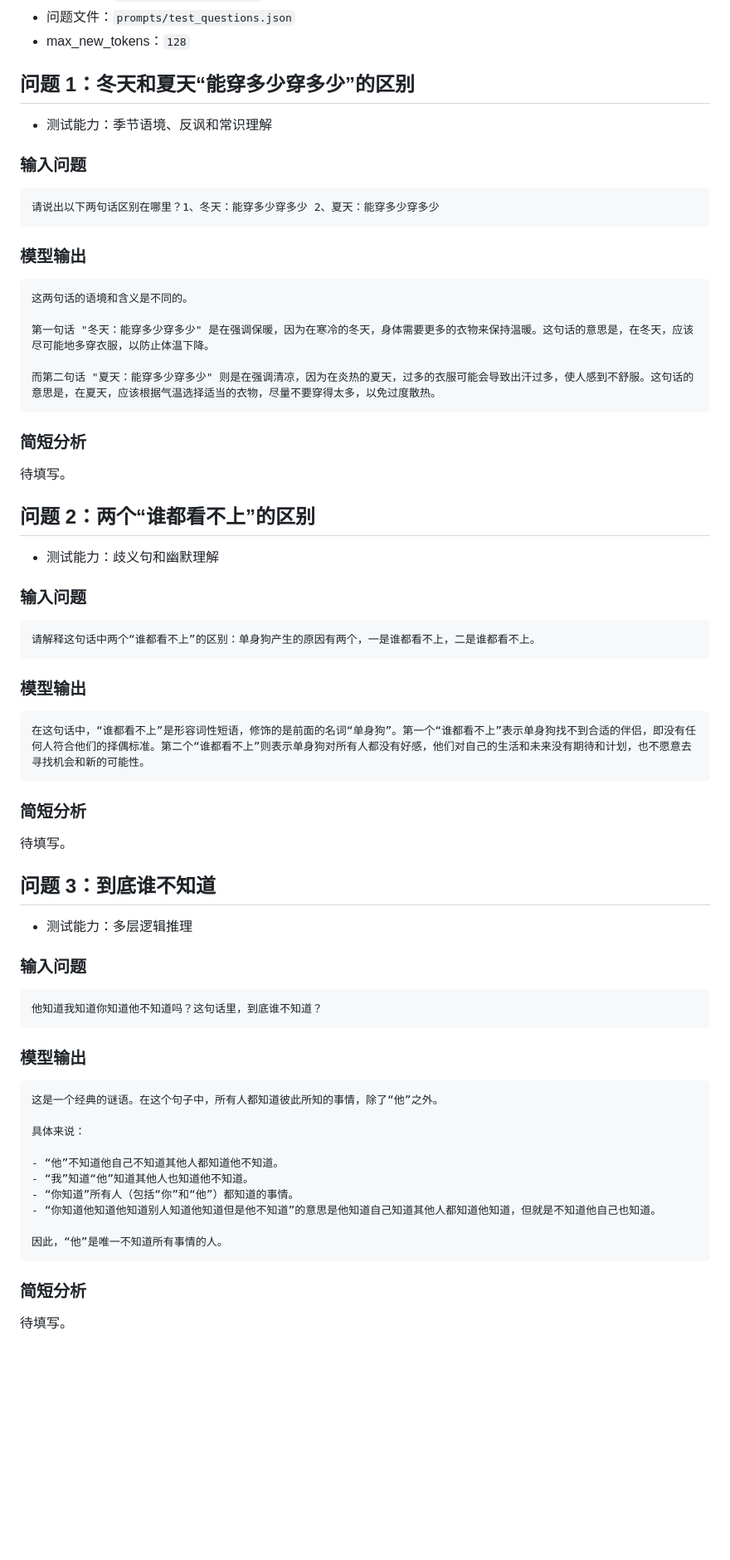
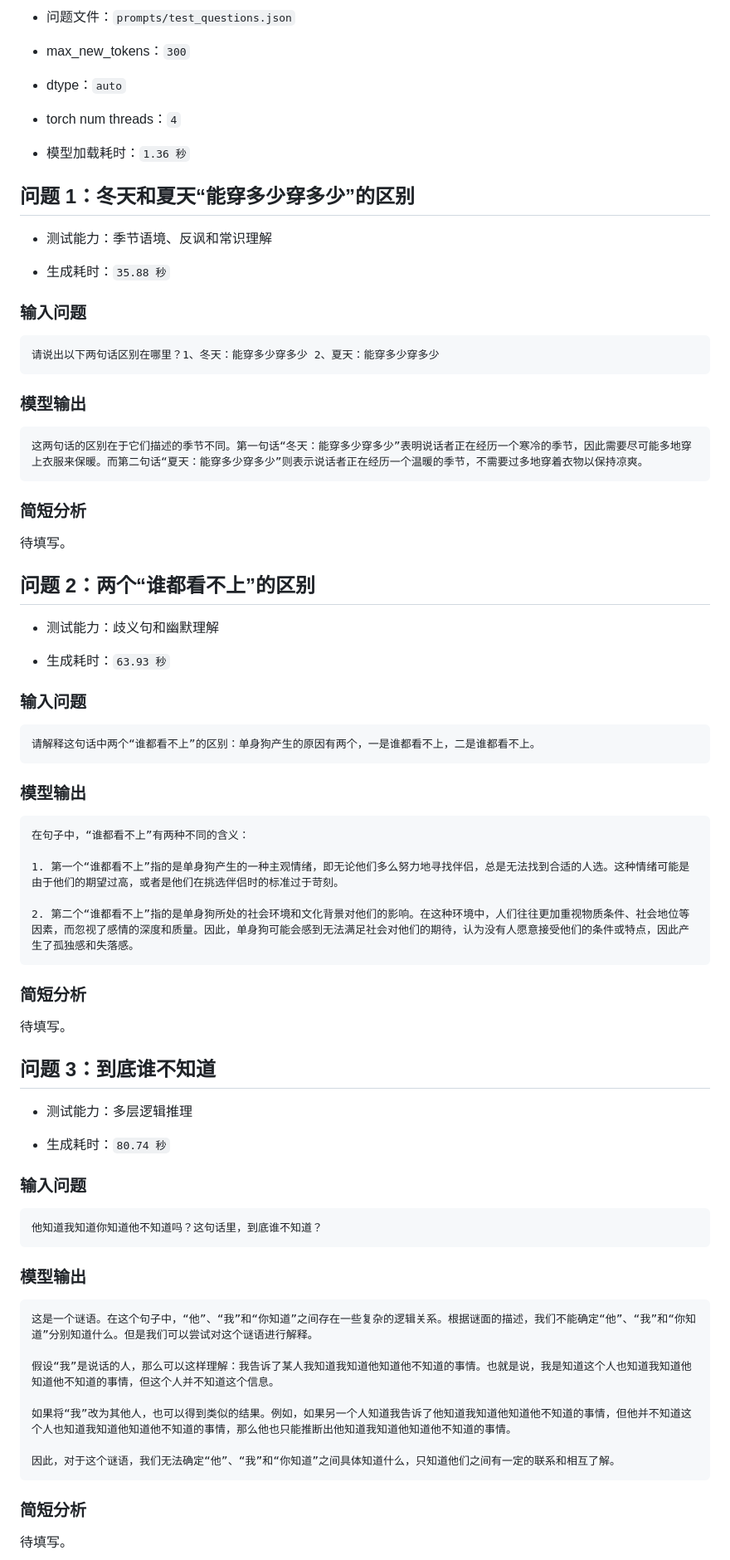
Before and after one commit to JambitX11/LLM-Deployment-and-Comparison, a Markdown page: results/raw_outputs/qwen_all_questions.md, the part around one of its changes. Shown at 83% size. Drawn GitHub-style; blank space fills up the shorter version.

Commit message:
qwen answer

````diff
--- a/results/raw_outputs/qwen_all_questions.md
+++ b/results/raw_outputs/qwen_all_questions.md
@@ -4,10 +4,17 @@
 - 模型路径：`/mnt/data/Qwen-7B-Chat`
 - 问题文件：`prompts/test_questions.json`
-- max_new_tokens：`128`
+- max_new_tokens：`300`
+
+- dtype：`auto`
+- torch num threads：`4`
+
+- 模型加载耗时：`1.36 秒`
 
 ## 问题 1：冬天和夏天“能穿多少穿多少”的区别
 
 - 测试能力：季节语境、反讽和常识理解
+
+- 生成耗时：`35.88 秒`
 
 ### 输入问题
 
@@ -18,11 +25,7 @@
 ### 模型输出
 
 ```text
-这两句话的语境和含义是不同的。
-
-第一句话 "冬天：能穿多少穿多少" 是在强调保暖，因为在寒冷的冬天，身体需要更多的衣物来保持温暖。这句话的意思是，在冬天，应该尽可能地多穿衣服，以防止体温下降。
-
-而第二句话 "夏天：能穿多少穿多少" 则是在强调清凉，因为在炎热的夏天，过多的衣服可能会导致出汗过多，使人感到不舒服。这句话的意思是，在夏天，应该根据气温选择适当的衣物，尽量不要穿得太多，以免过度散热。
+这两句话的区别在于它们描述的季节不同。第一句话“冬天：能穿多少穿多少”表明说话者正在经历一个寒冷的季节，因此需要尽可能多地穿上衣服来保暖。而第二句话“夏天：能穿多少穿多少”则表示说话者正在经历一个温暖的季节，不需要过多地穿着衣物以保持凉爽。
 ```
 
 ### 简短分析
@@ -33,6 +36,8 @@
 
 - 测试能力：歧义句和幽默理解
 
+- 生成耗时：`63.93 秒`
+
 ### 输入问题
 
 ```text
@@ -42,7 +47,11 @@
 ### 模型输出
 
 ```text
-在这句话中，“谁都看不上”是形容词性短语，修饰的是前面的名词“单身狗”。第一个“谁都看不上”表示单身狗找不到合适的伴侣，即没有任何人符合他们的择偶标准。第二个“谁都看不上”则表示单身狗对所有人都没有好感，他们对自己的生活和未来没有期待和计划，也不愿意去寻找机会和新的可能性。
+在句子中，“谁都看不上”有两种不同的含义：
+
+1. 第一个“谁都看不上”指的是单身狗产生的一种主观情绪，即无论他们多么努力地寻找伴侣，总是无法找到合适的人选。这种情绪可能是由于他们的期望过高，或者是他们在挑选伴侣时的标准过于苛刻。
+
+2. 第二个“谁都看不上”指的是单身狗所处的社会环境和文化背景对他们的影响。在这种环境中，人们往往更加重视物质条件、社会地位等因素，而忽视了感情的深度和质量。因此，单身狗可能会感到无法满足社会对他们的期待，认为没有人愿意接受他们的条件或特点，因此产生了孤独感和失落感。
 ```
 
 ### 简短分析
@@ -53,6 +62,8 @@
 
 - 测试能力：多层逻辑推理
 
+- 生成耗时：`80.74 秒`
+
 ### 输入问题
 
 ```text
@@ -62,16 +73,13 @@
 ### 模型输出
 
 ```text
-这是一个经典的谜语。在这个句子中，所有人都知道彼此所知的事情，除了“他”之外。
+这是一个谜语。在这个句子中，“他”、“我”和“你知道”之间存在一些复杂的逻辑关系。根据谜面的描述，我们不能确定“他”、“我”和“你知道”分别知道什么。但是我们可以尝试对这个谜语进行解释。
 
-具体来说：
+假设“我”是说话的人，那么可以这样理解：我告诉了某人我知道我知道他知道他不知道的事情。也就是说，我是知道这个人也知道我知道他知道他不知道的事情，但这个人并不知道这个信息。
 
-- “他”不知道他自己不知道其他人都知道他不知道。
-- “我”知道“他”知道其他人也知道他不知道。
-- “你知道”所有人（包括“你”和“他”）都知道的事情。
-- “你知道他知道他知道别人知道他知道但是他不知道”的意思是他知道自己知道其他人都知道他知道，但就是不知道他自己也知道。
+如果将“我”改为其他人，也可以得到类似的结果。例如，如果另一个人知道我告诉了他知道我知道他知道他不知道的事情，但他并不知道这个人也知道我知道他知道他不知道的事情，那么他也只能推断出他知道我知道他知道他不知道的事情。
 
-因此，“他”是唯一不知道所有事情的人。
+因此，对于这个谜语，我们无法确定“他”、“我”和“你知道”之间具体知道什么，只知道他们之间有一定的联系和相互了解。
 ```
 
 ### 简短分析
````
Also changed, not shown: other parts of results/raw_outputs/qwen_all_questions.md (+24 -6 lines).
